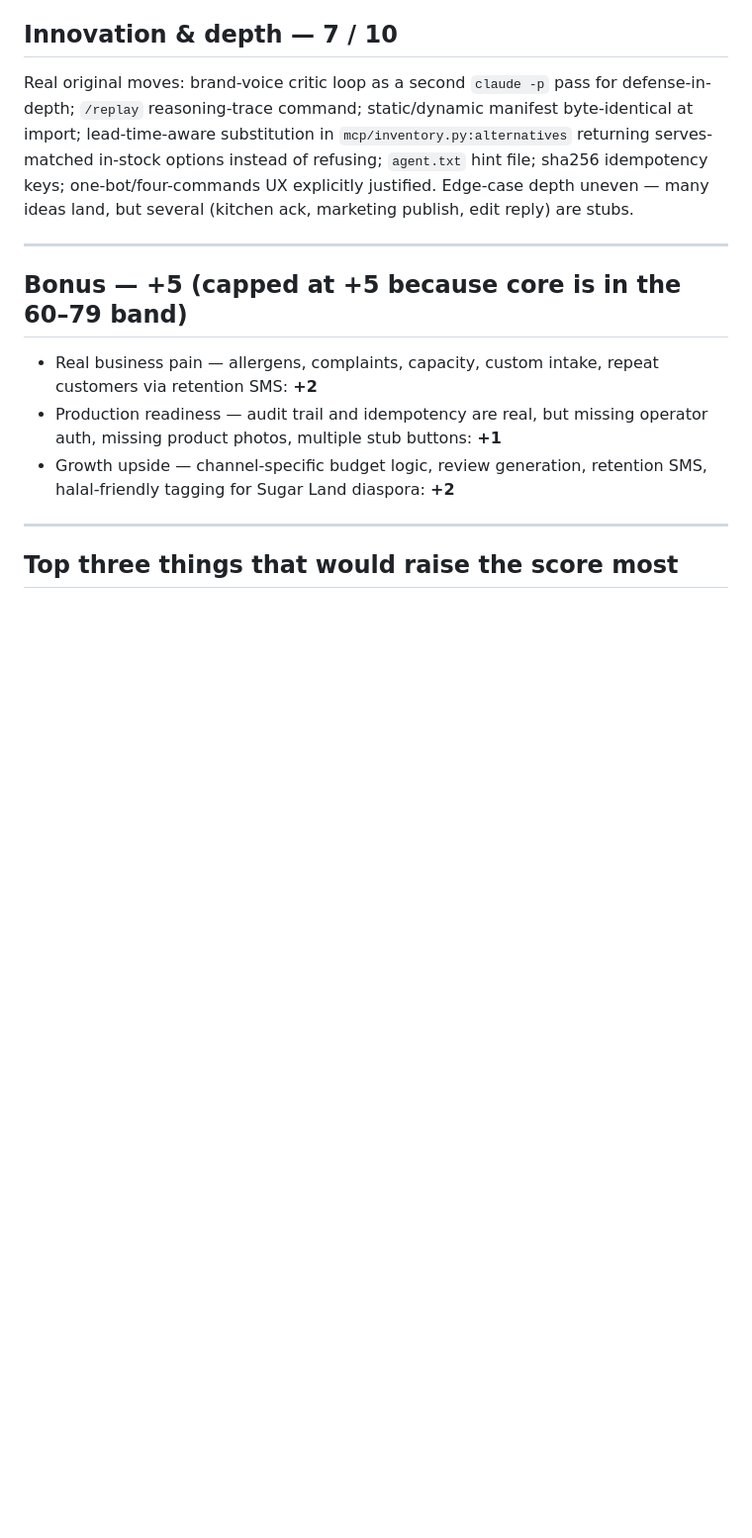
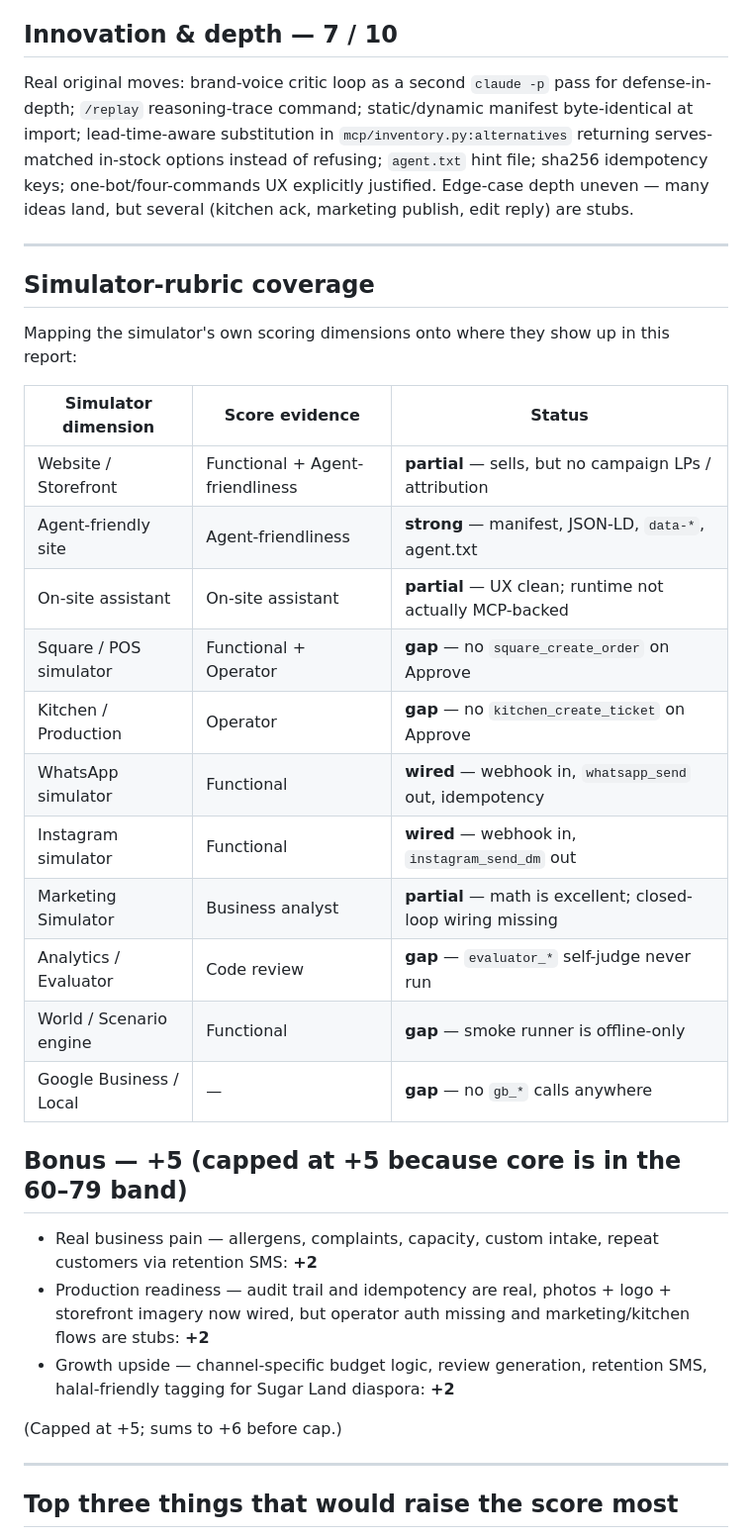
Before and after one commit to bekakst/houston-hackathon, a Markdown page: duman/JUDGING.md, the part around one of its changes. Shown at 99% size. Rendered like a GitHub page; blank space fills up the shorter version.

```diff
--- a/duman/JUDGING.md
+++ b/duman/JUDGING.md
@@ -63,11 +70,31 @@ Real original moves: brand-voice critic loop as a second `claude -p` pass for de
 
 ---
 
+## Simulator-rubric coverage
+
+Mapping the simulator's own scoring dimensions onto where they show up in this report:
+
+| Simulator dimension | Score evidence | Status |
+|---|---|---|
+| Website / Storefront | Functional + Agent-friendliness | **partial** — sells, but no campaign LPs / attribution |
+| Agent-friendly site | Agent-friendliness | **strong** — manifest, JSON-LD, `data-*`, agent.txt |
+| On-site assistant | On-site assistant | **partial** — UX clean; runtime not actually MCP-backed |
+| Square / POS simulator | Functional + Operator | **gap** — no `square_create_order` on Approve |
+| Kitchen / Production | Operator | **gap** — no `kitchen_create_ticket` on Approve |
+| WhatsApp simulator | Functional | **wired** — webhook in, `whatsapp_send` out, idempotency |
+| Instagram simulator | Functional | **wired** — webhook in, `instagram_send_dm` out |
+| Marketing Simulator | Business analyst | **partial** — math is excellent; closed-loop wiring missing |
+| Analytics / Evaluator | Code review | **gap** — `evaluator_*` self-judge never run |
+| World / Scenario engine | Functional | **gap** — smoke runner is offline-only |
+| Google Business / Local | — | **gap** — no `gb_*` calls anywhere |
+
 ## Bonus — +5 (capped at +5 because core is in the 60–79 band)
 
 - Real business pain — allergens, complaints, capacity, custom intake, repeat customers via retention SMS: **+2**
-- Production readiness — audit trail and idempotency are real, but missing operator auth, missing product photos, multiple stub buttons: **+1**
+- Production readiness — audit trail and idempotency are real, photos + logo + storefront imagery now wired, but operator auth missing and marketing/kitchen flows are stubs: **+2**
 - Growth upside — channel-specific budget logic, review generation, retention SMS, halal-friendly tagging for Sugar Land diaspora: **+2**
+
+(Capped at +5; sums to +6 before cap.)
 
 ---
 
```
Also changed, not shown: other parts of duman/JUDGING.md (+48 -24 lines).
